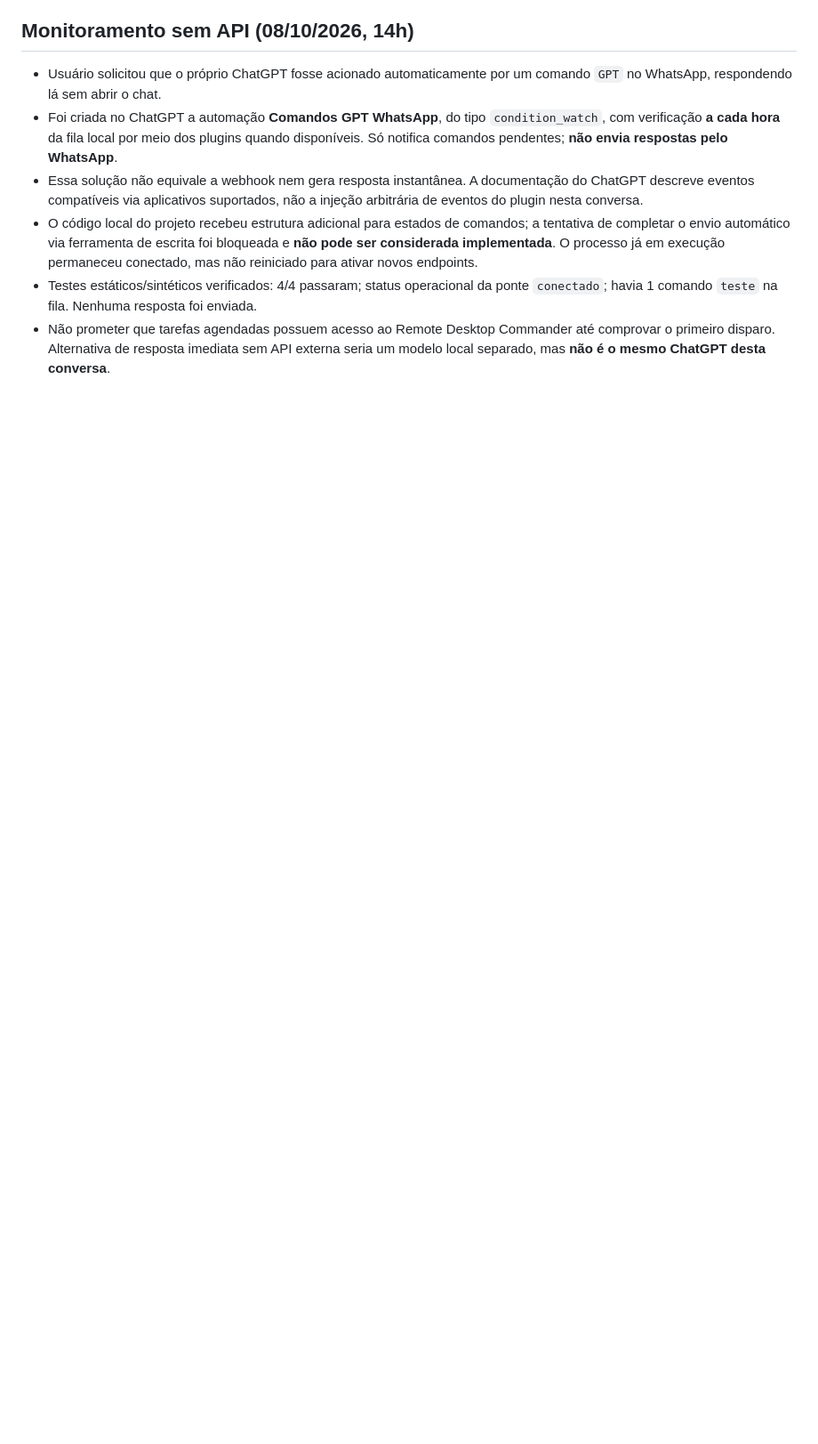
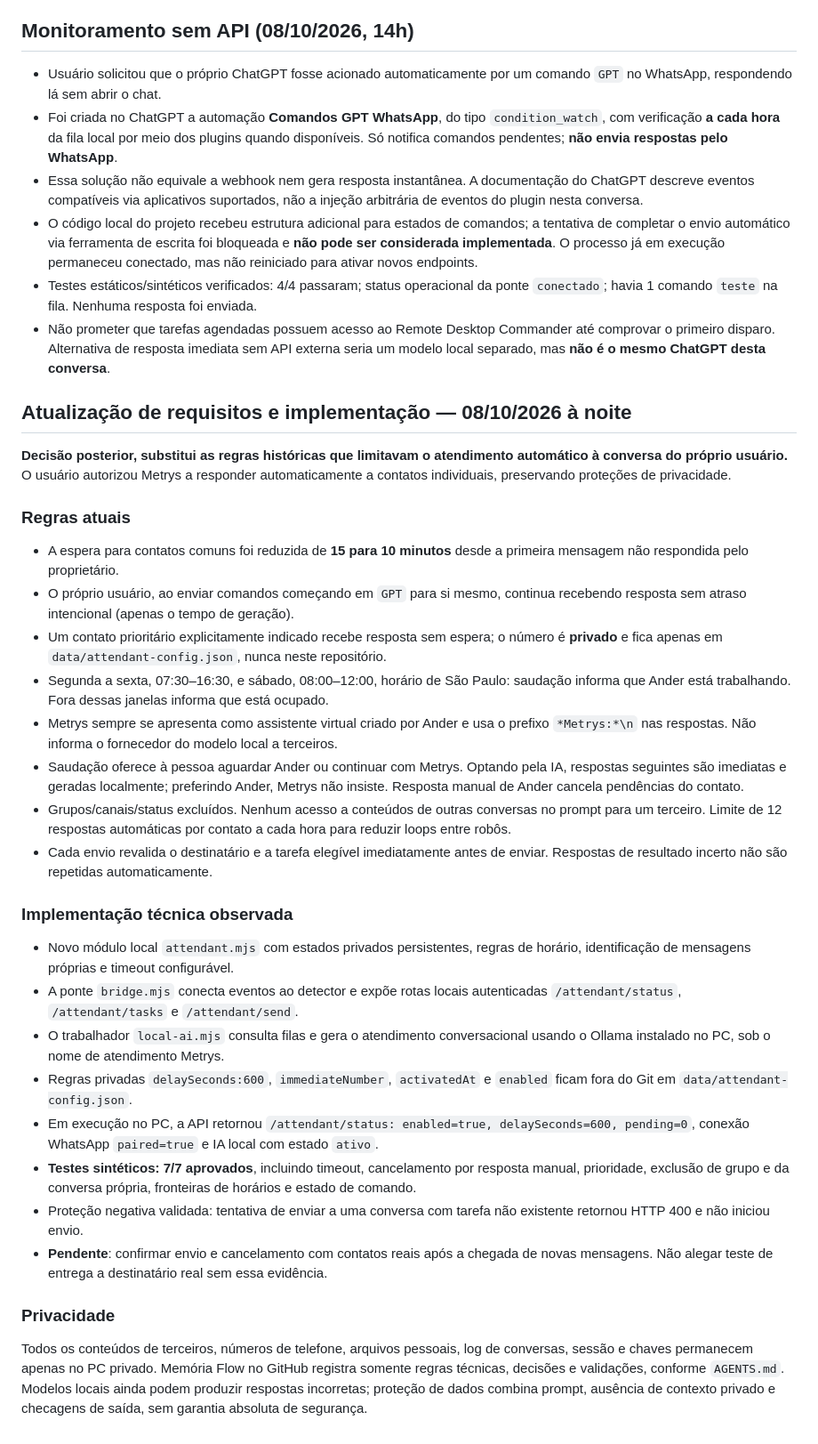
Before and after one commit to AnderHonorato/Mem-rias-IA---Infinity, a Markdown page: knowledge/projects/ander-whatsapp.md, the part around the change. Shown at 89% size. Drawn GitHub-style; blank space fills up the shorter version.

Commit message:
docs(memory): Metrys timeout 10min, contato prioritário e proteção de privacidade

```diff
--- a/knowledge/projects/ander-whatsapp.md
+++ b/knowledge/projects/ander-whatsapp.md
@@ -58,3 +58,31 @@ Acessar WhatsApp pessoal sem controlar a tela nem depender de WhatsApp Web visí
 - O código local do projeto recebeu estrutura adicional para estados de comandos; a tentativa de completar o envio automático via ferramenta de escrita foi bloqueada e **não pode ser considerada implementada**. O processo já em execução permaneceu conectado, mas não reiniciado para ativar novos endpoints.
 - Testes estáticos/sintéticos verificados: 4/4 passaram; status operacional da ponte `conectado`; havia 1 comando `teste` na fila. Nenhuma resposta foi enviada.
 - Não prometer que tarefas agendadas possuem acesso ao Remote Desktop Commander até comprovar o primeiro disparo. Alternativa de resposta imediata sem API externa seria um modelo local separado, mas **não é o mesmo ChatGPT desta conversa**.
+
+
+## Atualização de requisitos e implementação — 08/10/2026 à noite
+
+**Decisão posterior, substitui as regras históricas que limitavam o atendimento automático à conversa do próprio usuário.** O usuário autorizou Metrys a responder automaticamente a contatos individuais, preservando proteções de privacidade.
+
+### Regras atuais
+- A espera para contatos comuns foi reduzida de **15 para 10 minutos** desde a primeira mensagem não respondida pelo proprietário.
+- O próprio usuário, ao enviar comandos começando em `GPT` para si mesmo, continua recebendo resposta sem atraso intencional (apenas o tempo de geração).
+- Um contato prioritário explicitamente indicado recebe resposta sem espera; o número é **privado** e fica apenas em `data/attendant-config.json`, nunca neste repositório.
+- Segunda a sexta, 07:30–16:30, e sábado, 08:00–12:00, horário de São Paulo: saudação informa que Ander está trabalhando. Fora dessas janelas informa que está ocupado.
+- Metrys sempre se apresenta como assistente virtual criado por Ander e usa o prefixo `*Metrys:*\n` nas respostas. Não informa o fornecedor do modelo local a terceiros.
+- Saudação oferece à pessoa aguardar Ander ou continuar com Metrys. Optando pela IA, respostas seguintes são imediatas e geradas localmente; preferindo Ander, Metrys não insiste. Resposta manual de Ander cancela pendências do contato.
+- Grupos/canais/status excluídos. Nenhum acesso a conteúdos de outras conversas no prompt para um terceiro. Limite de 12 respostas automáticas por contato a cada hora para reduzir loops entre robôs.
+- Cada envio revalida o destinatário e a tarefa elegível imediatamente antes de enviar. Respostas de resultado incerto não são repetidas automaticamente.
+
+### Implementação técnica observada
+- Novo módulo local `attendant.mjs` com estados privados persistentes, regras de horário, identificação de mensagens próprias e timeout configurável.
+- A ponte `bridge.mjs` conecta eventos ao detector e expõe rotas locais autenticadas `/attendant/status`, `/attendant/tasks` e `/attendant/send`.
+- O trabalhador `local-ai.mjs` consulta filas e gera o atendimento conversacional usando o Ollama instalado no PC, sob o nome de atendimento Metrys.
+- Regras privadas `delaySeconds:600`, `immediateNumber`, `activatedAt` e `enabled` ficam fora do Git em `data/attendant-config.json`.
+- Em execução no PC, a API retornou `/attendant/status: enabled=true, delaySeconds=600, pending=0`, conexão WhatsApp `paired=true` e IA local com estado `ativo`.
+- **Testes sintéticos: 7/7 aprovados**, incluindo timeout, cancelamento por resposta manual, prioridade, exclusão de grupo e da conversa própria, fronteiras de horários e estado de comando.
+- Proteção negativa validada: tentativa de enviar a uma conversa com tarefa não existente retornou HTTP 400 e não iniciou envio.
+- **Pendente**: confirmar envio e cancelamento com contatos reais após a chegada de novas mensagens. Não alegar teste de entrega a destinatário real sem essa evidência.
+
+### Privacidade
+Todos os conteúdos de terceiros, números de telefone, arquivos pessoais, log de conversas, sessão e chaves permanecem apenas no PC privado. Memória Flow no GitHub registra somente regras técnicas, decisões e validações, conforme `AGENTS.md`. Modelos locais ainda podem produzir respostas incorretas; proteção de dados combina prompt, ausência de contexto privado e checagens de saída, sem garantia absoluta de segurança.
```
